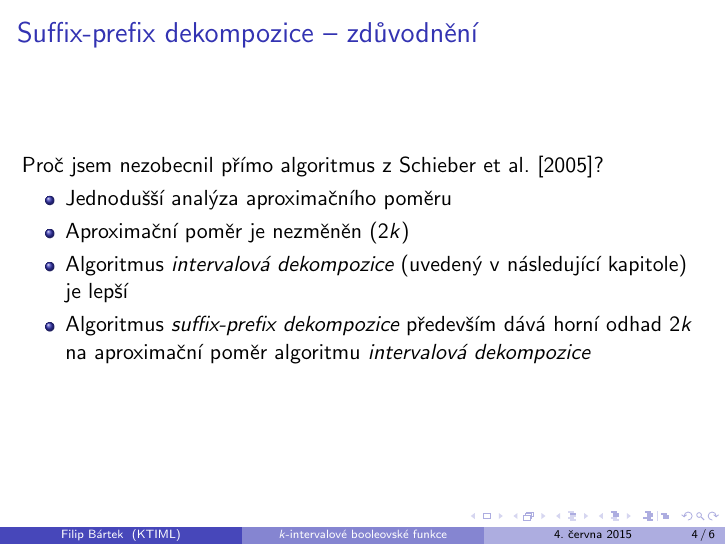
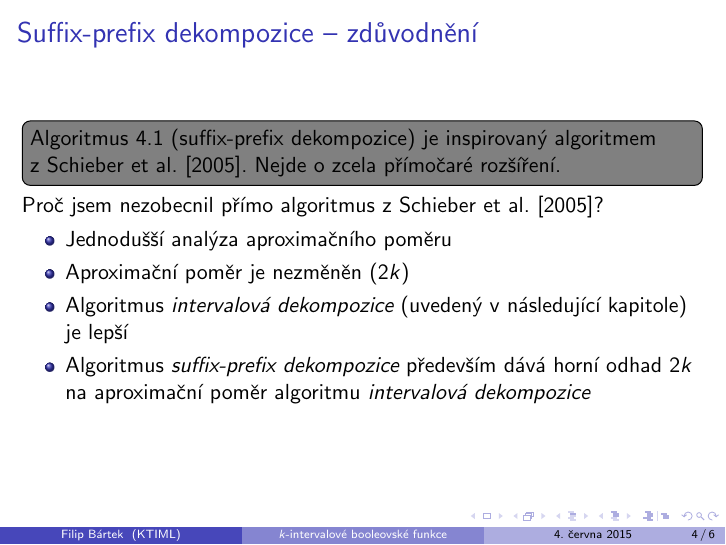
Before and after one commit to filipbartek/ibf, LaTeX slides (defense.tex): page 27 of 29. Compiled offline with pdfLaTeX.

Commit message:
Add a note

```diff
--- a/defense.tex
+++ b/defense.tex
@@ -459,6 +459,8 @@ Permutace souřadnic by šlo použít i pro post-processing výstupu aproximačn
 %describe is a straightforward extension of Schieber et al.’s suffix-prefix approx-
 %imation algorithm for disjoint spanning sets of 1-interval functions
 
+\todonote[inline]{Algoritmus 4.1 (suffix-prefix dekompozice) je inspirovaný algoritmem z~\citet{Schieber2005154}.
+Nejde o zcela přímočaré rozšíření.}
 
 Proč jsem nezobecnil přímo algoritmus z~\citet{Schieber2005154}?
 
```
